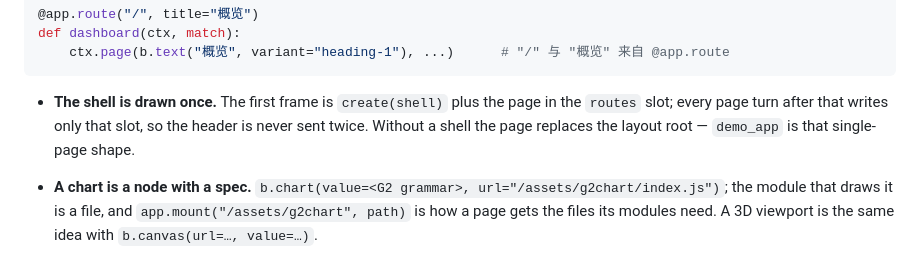
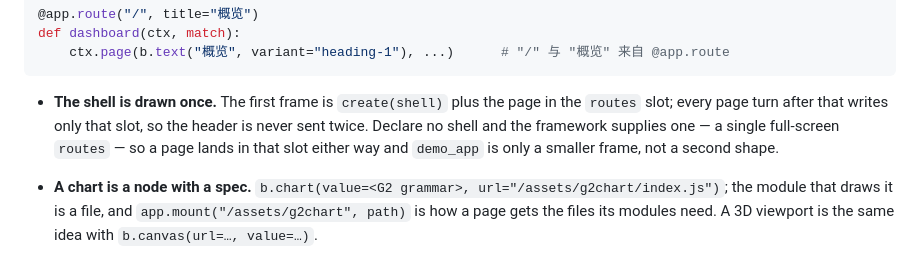
Before and after one commit to orbsh/reflux, a Markdown page: README.md, the part around the change. Rendered like a GitHub page.

````diff
--- a/README.md
+++ b/README.md
@@ -274,8 +274,9 @@ def dashboard(ctx, match):
 ```
 
 - **The shell is drawn once.** The first frame is `create(shell)` plus the page in the `routes` slot;
-  every page turn after that writes only that slot, so the header is never sent twice. Without a shell
-  the page replaces the layout root — `demo_app` is that single-page shape.
+  every page turn after that writes only that slot, so the header is never sent twice. Declare no shell
+  and the framework supplies one — a single full-screen `routes` — so a page lands in that slot either
+  way and `demo_app` is only a smaller frame, not a second shape.
 - **A chart is a node with a spec.** `b.chart(value=<G2 grammar>, url="/assets/g2chart/index.js")`;
   the module that draws it is a file, and `app.mount("/assets/g2chart", path)` is how a page gets the
   files its modules need. A 3D viewport is the same idea with `b.canvas(url=…, value=…)`.
````
Also changed, not shown: docs/DESIGN.md (+5 -5 lines), docs/PLAN.md (+8 -0 lines).
